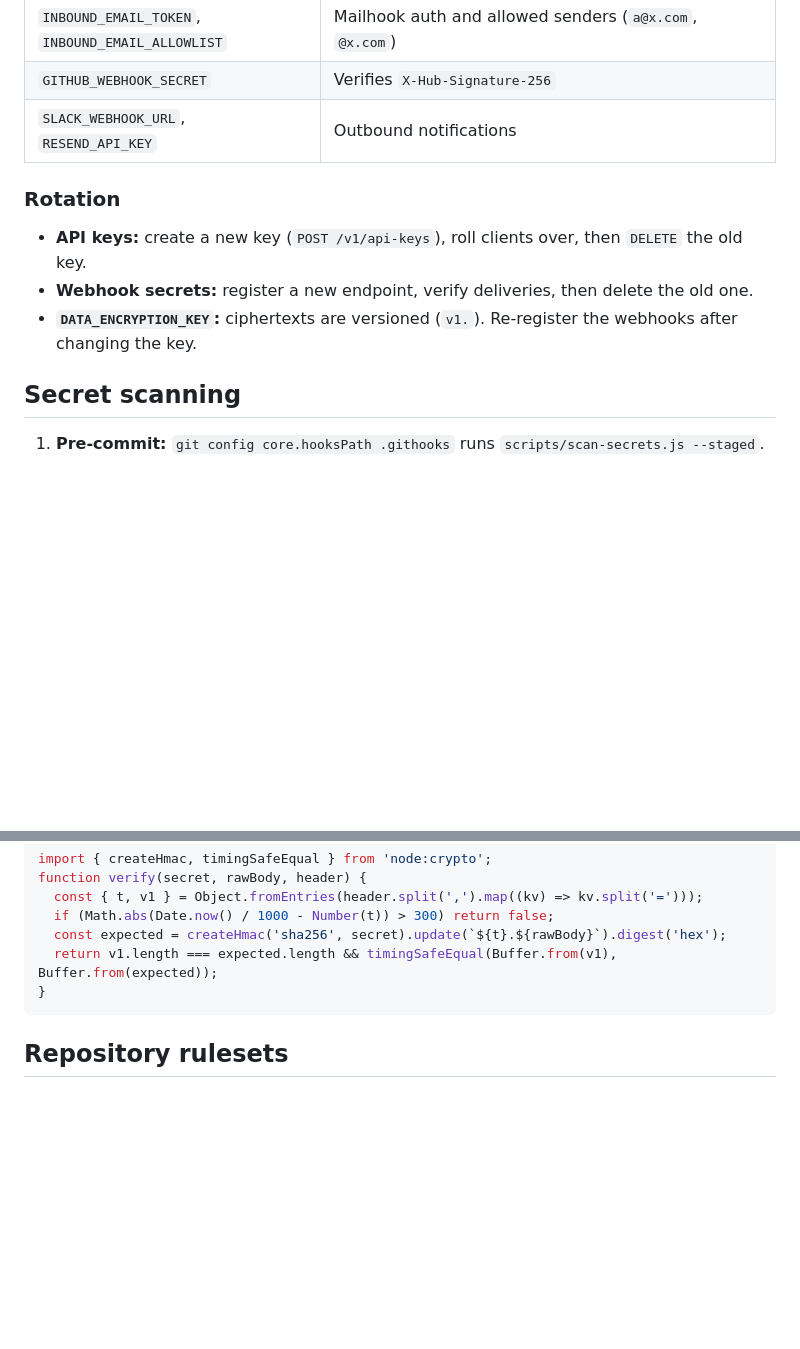
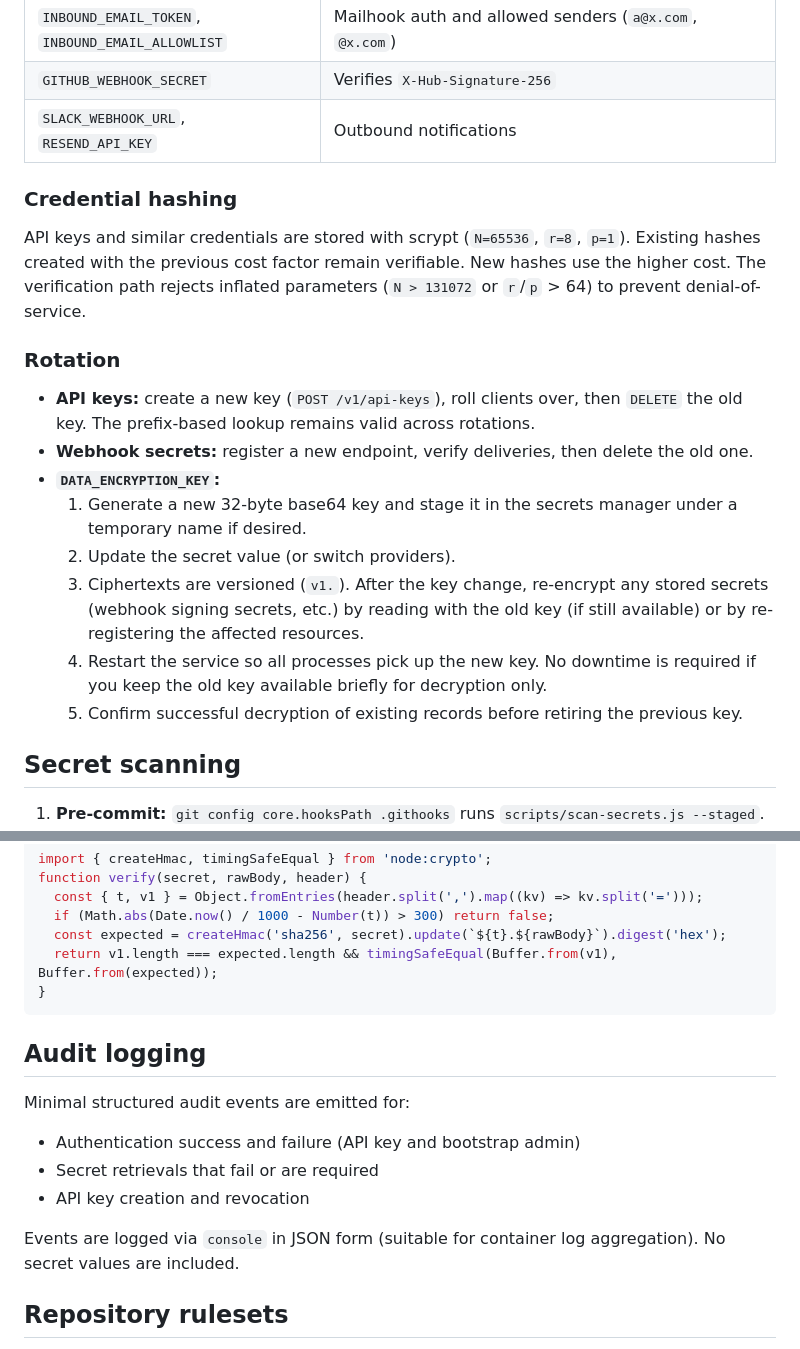
Before and after one commit to donny-devops/api-saas-decision-engine, a Markdown page: docs/security.md, 2 parts joined by grey strips. GitHub-like rendering; blank space fills up the shorter version.

Commit message:
Document scrypt cost factor and improved DATA_ENCRYPTION_KEY rotation

````diff
--- a/docs/security.md
+++ b/docs/security.md
@@ -22,12 +22,20 @@ Custom backends (AWS Secrets Manager, GCP Secret Manager, 1Password Connect) plu
 | `GITHUB_WEBHOOK_SECRET` | Verifies `X-Hub-Signature-256` |
 | `SLACK_WEBHOOK_URL`, `RESEND_API_KEY` | Outbound notifications |
 
+### Credential hashing
+
+API keys and similar credentials are stored with scrypt (`N=65536`, `r=8`, `p=1`). Existing hashes created with the previous cost factor remain verifiable. New hashes use the higher cost. The verification path rejects inflated parameters (`N > 131072` or `r`/`p` > 64) to prevent denial-of-service.
+
 ### Rotation
 
-- **API keys:** create a new key (`POST /v1/api-keys`), roll clients over, then `DELETE` the old key.
+- **API keys:** create a new key (`POST /v1/api-keys`), roll clients over, then `DELETE` the old key. The prefix-based lookup remains valid across rotations.
 - **Webhook secrets:** register a new endpoint, verify deliveries, then delete the old one.
-- **`DATA_ENCRYPTION_KEY`:** ciphertexts are versioned (`v1.`). Re-register the webhooks after
-  changing the key.
+- **`DATA_ENCRYPTION_KEY`:**
+  1. Generate a new 32-byte base64 key and stage it in the secrets manager under a temporary name if desired.
+  2. Update the secret value (or switch providers).
+  3. Ciphertexts are versioned (`v1.`). After the key change, re-encrypt any stored secrets (webhook signing secrets, etc.) by reading with the old key (if still available) or by re-registering the affected resources.
+  4. Restart the service so all processes pick up the new key. No downtime is required if you keep the old key available briefly for decryption only.
+  5. Confirm successful decryption of existing records before retiring the previous key.
 
 ## Secret scanning
 
@@ -51,6 +59,15 @@ function verify(secret, rawBody, header) {
 }
 ```
 
+## Audit logging
+
+Minimal structured audit events are emitted for:
+- Authentication success and failure (API key and bootstrap admin)
+- Secret retrievals that fail or are required
+- API key creation and revocation
+
+Events are logged via `console` in JSON form (suitable for container log aggregation). No secret values are included.
+
 ## Repository rulesets
 
 `.github/rulesets/*.json` are importable via **Settings → Rules → Rulesets → Import**, or with:
````
